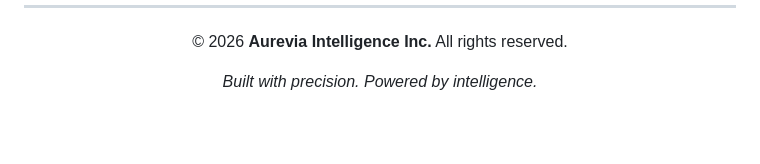
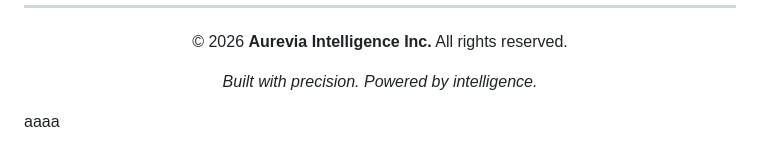
Before and after one commit to AshleyFullero/Aurevia, a Markdown page: README.md, the part around the change. GitHub-like rendering; blank space fills up the shorter version.

Commit message:
Add placeholder text to README

```diff
--- a/README.md
+++ b/README.md
@@ -129,3 +129,5 @@ Open any of these files in a modern browser:
 *Built with precision. Powered by intelligence.*
 
 </div>
+
+aaaa
```
